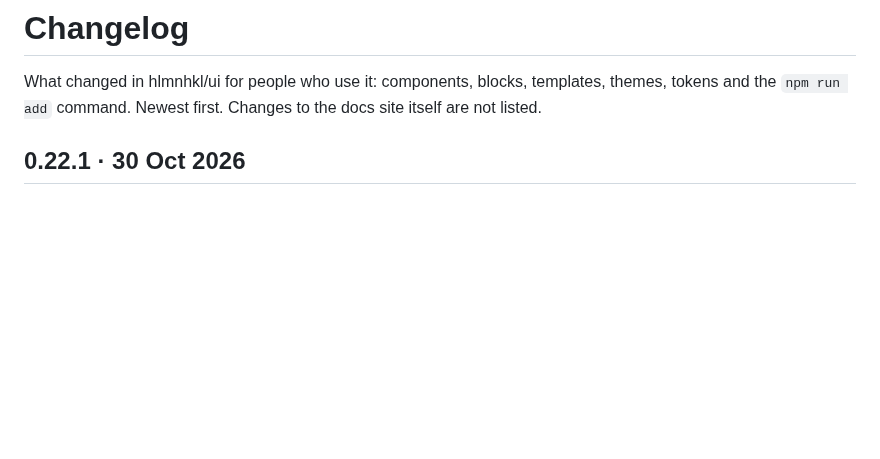
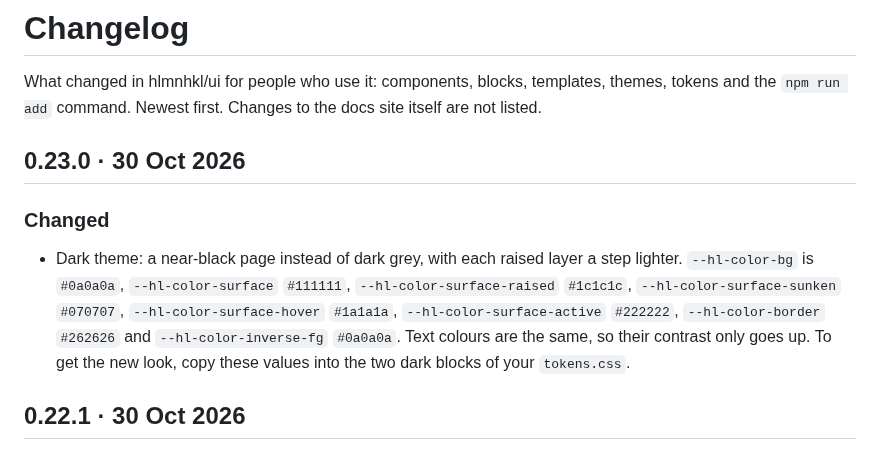
Before and after one commit to hilmanhaikal/hlmnhkl-ui, a Markdown page: CHANGELOG.md, the part around the change. Drawn GitHub-style; blank space fills up the shorter version.

```diff
--- a/CHANGELOG.md
+++ b/CHANGELOG.md
@@ -1,6 +1,12 @@
 # Changelog
 
 What changed in hlmnhkl/ui for people who use it: components, blocks, templates, themes, tokens and the `npm run add` command. Newest first. Changes to the docs site itself are not listed.
+
+## 0.23.0 · 30 Oct 2026
+
+### Changed
+
+- Dark theme: a near-black page instead of dark grey, with each raised layer a step lighter. `--hl-color-bg` is `#0a0a0a`, `--hl-color-surface` `#111111`, `--hl-color-surface-raised` `#1c1c1c`, `--hl-color-surface-sunken` `#070707`, `--hl-color-surface-hover` `#1a1a1a`, `--hl-color-surface-active` `#222222`, `--hl-color-border` `#262626` and `--hl-color-inverse-fg` `#0a0a0a`. Text colours are the same, so their contrast only goes up. To get the new look, copy these values into the two dark blocks of your `tokens.css`.
 
 ## 0.22.1 · 30 Oct 2026
 
```
Also changed, not shown: README.md (+1 -1 lines), .github/assets/home-dark.png, .github/assets/home-light.png, .github/assets/social-preview.png, 2 other files.
